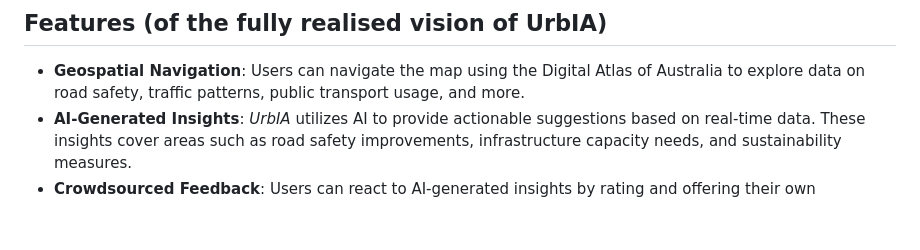
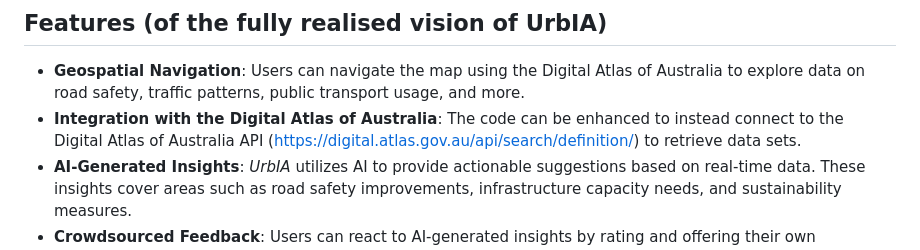
Before and after one commit to jasonabanico/UrbIA, a Markdown page: README.md, the part around the change. GitHub-like rendering; blank space fills up the shorter version.

```diff
--- a/README.md
+++ b/README.md
@@ -5,6 +5,7 @@
 
 ## Features (of the fully realised vision of UrbIA)
 - **Geospatial Navigation**: Users can navigate the map using the Digital Atlas of Australia to explore data on road safety, traffic patterns, public transport usage, and more.
+- **Integration with the Digital Atlas of Australia**: The code can be enhanced to instead connect to the Digital Atlas of Australia API (https://digital.atlas.gov.au/api/search/definition/) to retrieve data sets.
 - **AI-Generated Insights**: *UrbIA* utilizes AI to provide actionable suggestions based on real-time data. These insights cover areas such as road safety improvements, infrastructure capacity needs, and sustainability measures.
 - **Crowdsourced Feedback**: Users can react to AI-generated insights by rating and offering their own suggestions, creating a collaborative environment for improving urban spaces.
 
```
